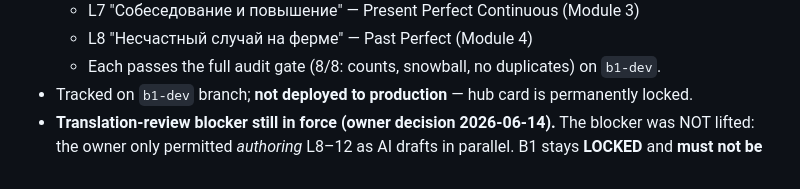
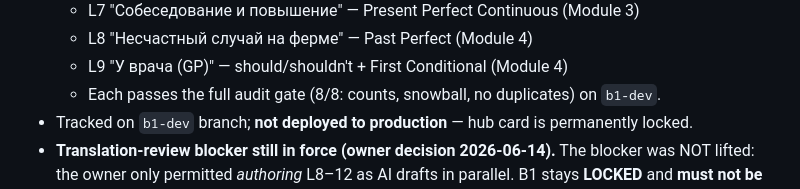
Before and after one commit to zoiruk/farm-english, a Markdown page: RELEASE_NOTES.md, the part around one of its changes. GitHub-like rendering.

```diff
--- a/RELEASE_NOTES.md
+++ b/RELEASE_NOTES.md
@@ -57,5 +57,6 @@ Basic structure, first two A1 lessons, initial UI layout.
   - L7 "Собеседование и повышение" — Present Perfect Continuous (Module 3)
   - L8 "Несчастный случай на ферме" — Past Perfect (Module 4)
+  - L9 "У врача (GP)" — should/shouldn't + First Conditional (Module 4)
   - Each passes the full audit gate (8/8: counts, snowball, no duplicates) on `b1-dev`.
 - Tracked on `b1-dev` branch; **not deployed to production** — hub card is permanently locked.
 - **Translation-review blocker still in force (owner decision 2026-06-14).** The blocker was NOT
```
Also changed, not shown: other parts of RELEASE_NOTES.md (+1 -1 lines), specs/translation_review.md (+22 -0 lines).
